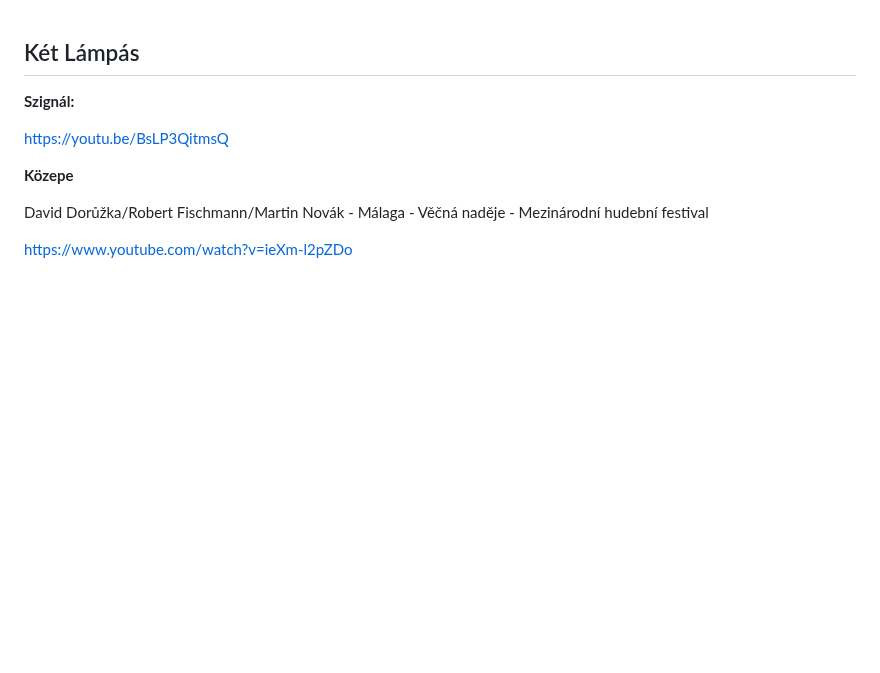
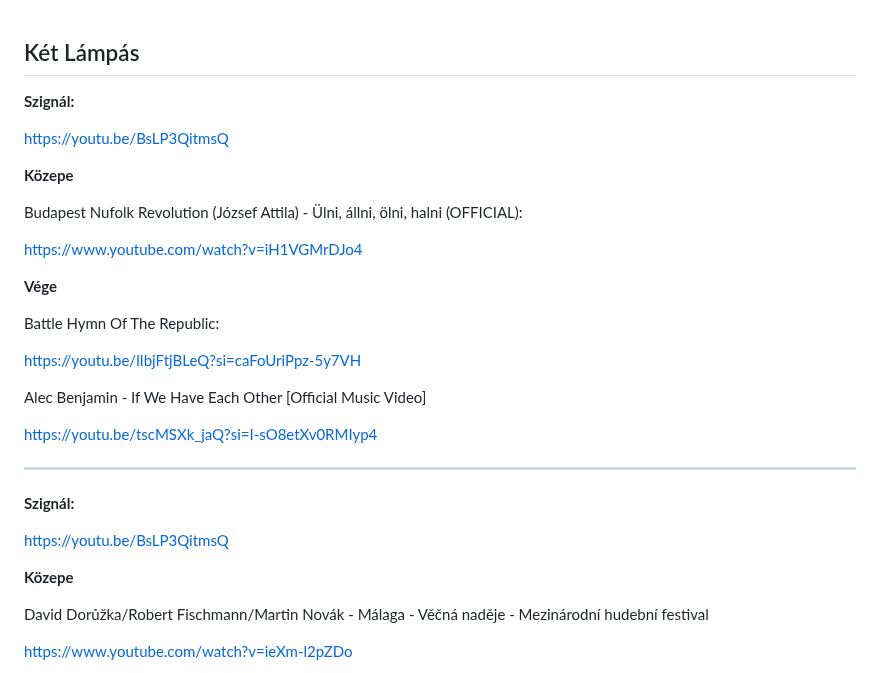
Before and after one commit to mozow01/InfoMC, a Markdown page: kl.md, the part around the change. GitHub-like rendering; blank space fills up the shorter version.

```diff
--- a/kl.md
+++ b/kl.md
@@ -1,4 +1,26 @@
 ## Két Lámpás
+
+**Szignál:**
+
+https://youtu.be/BsLP3QitmsQ
+
+**Közepe**
+
+Budapest Nufolk Revolution (József Attila) - Ülni, állni, ölni, halni (OFFICIAL):
+
+https://www.youtube.com/watch?v=iH1VGMrDJo4
+
+**Vége**
+
+Battle Hymn Of The Republic:
+
+https://youtu.be/lIbjFtjBLeQ?si=caFoUriPpz-5y7VH
+
+Alec Benjamin - If We Have Each Other [Official Music Video]
+
+https://youtu.be/tscMSXk_jaQ?si=I-sO8etXv0RMIyp4
+
+--------------------------------
 
 **Szignál:**
 
```
